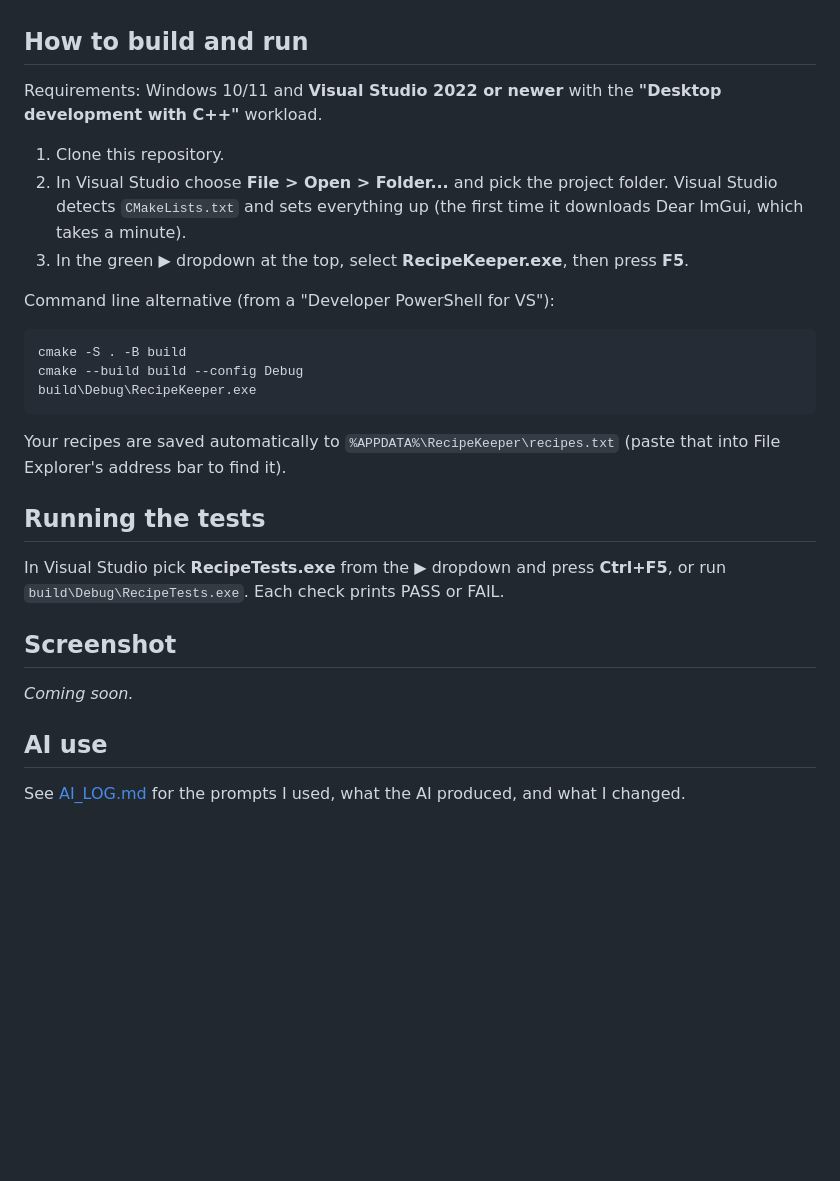
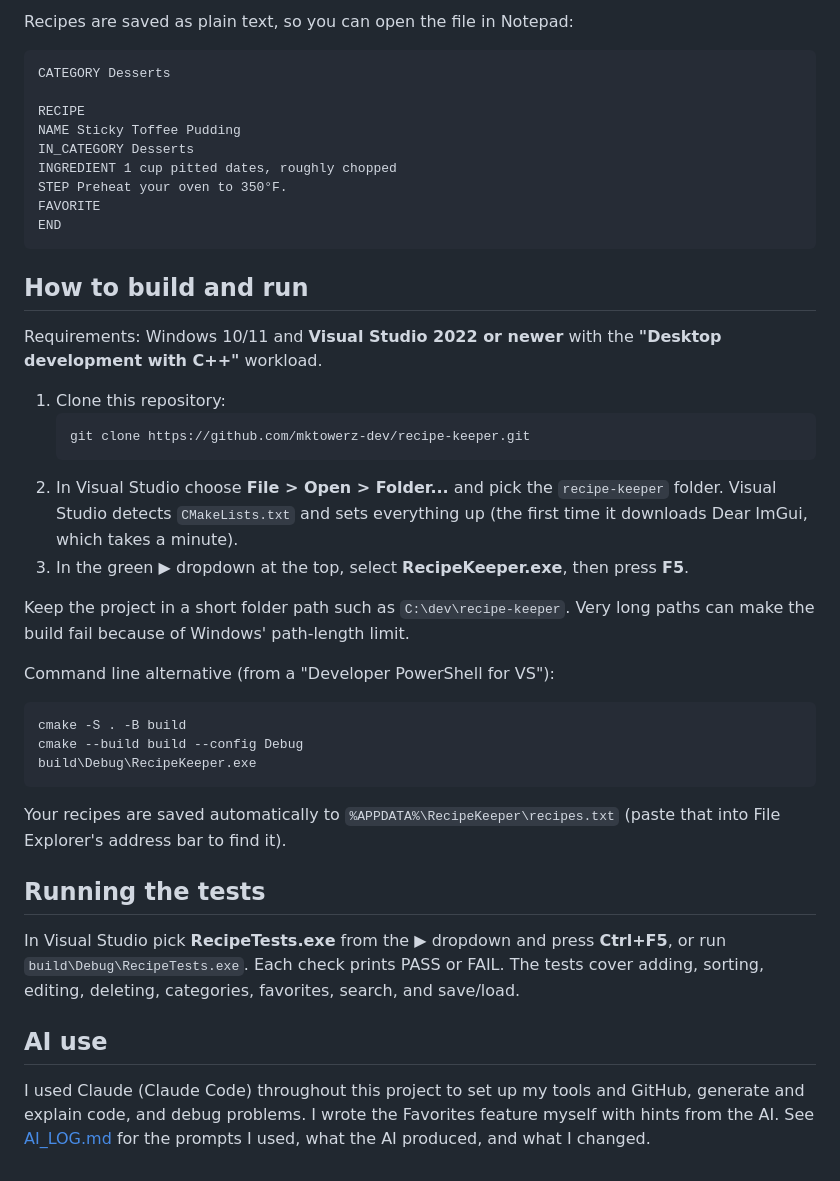
Before and after one commit to mktowerz-dev/recipe-keeper, a Markdown page: README.md, the part around one of its changes. Rendered like a GitHub page; blank space fills up the shorter version.

````diff
--- a/README.md
+++ b/README.md
@@ -25,14 +56,33 @@ baking recipes in one place so they're easy to find, edit, and organize.
+Recipes are saved as plain text, so you can open the file in Notepad:
+
+```
+CATEGORY Desserts
+
+RECIPE
+NAME Sticky Toffee Pudding
+IN_CATEGORY Desserts
+INGREDIENT 1 cup pitted dates, roughly chopped
+STEP Preheat your oven to 350°F.
+FAVORITE
+END
+```
 
 ## How to build and run
 
 Requirements: Windows 10/11 and **Visual Studio 2022 or newer** with the
 **"Desktop development with C++"** workload.
 
-1. Clone this repository.
-2. In Visual Studio choose **File > Open > Folder...** and pick the project folder.
+1. Clone this repository:
+   ```
+   git clone https://github.com/mktowerz-dev/recipe-keeper.git
+   ```
+2. In Visual Studio choose **File > Open > Folder...** and pick the `recipe-keeper` folder.
    Visual Studio detects `CMakeLists.txt` and sets everything up (the first time
    it downloads Dear ImGui, which takes a minute).
 3. In the green ▶ dropdown at the top, select **RecipeKeeper.exe**, then press **F5**.
+
+Keep the project in a short folder path such as `C:\dev\recipe-keeper`. Very long
+paths can make the build fail because of Windows' path-length limit.
 
 Command line alternative (from a "Developer PowerShell for VS"):
 
@@ -48,12 +98,12 @@ Your recipes are saved automatically to `%APPDATA%\RecipeKeeper\recipes.txt`
 ## Running the tests
 
 In Visual Studio pick **RecipeTests.exe** from the ▶ dropdown and press **Ctrl+F5**,
-or run `build\Debug\RecipeTests.exe`. Each check prints PASS or FAIL.
-
-## Screenshot
-
-_Coming soon._
+or run `build\Debug\RecipeTests.exe`. Each check prints PASS or FAIL. The tests cover
+adding, sorting, editing, deleting, categories, favorites, search, and save/load.
 
 ## AI use
 
-See [AI_LOG.md](AI_LOG.md) for the prompts I used, what the AI produced, and what I changed.
+I used Claude (Claude Code) throughout this project to set up my tools and GitHub,
+generate and explain code, and debug problems. I wrote the Favorites feature myself
+with hints from the AI. See [AI_LOG.md](AI_LOG.md) for the prompts I used, what the AI
+produced, and what I changed.
````
Also changed, not shown: other parts of README.md (+44 -13 lines), docs/screenshot.png (added), 1 other file.
